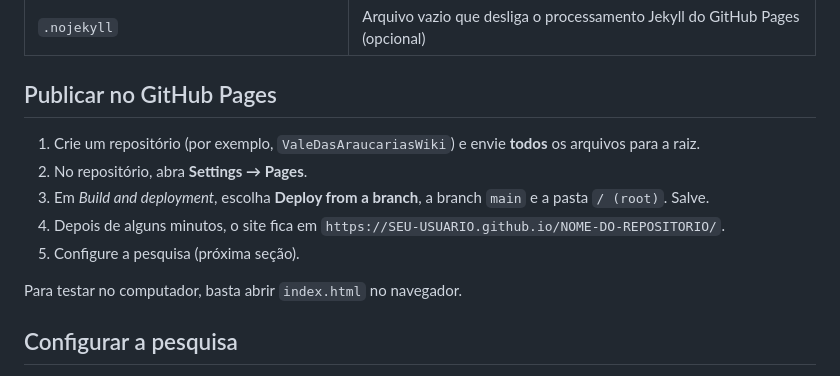
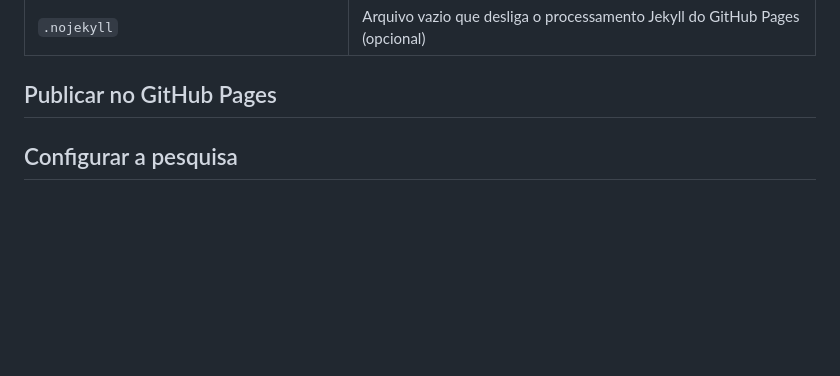
Before and after one commit to gabriellig-maker/Vale-das-Arauc-rias-wiki, a Markdown page: README.md, the part around the change. Rendered like a GitHub page; blank space fills up the shorter version.

```diff
--- a/README.md
+++ b/README.md
@@ -27,13 +27,7 @@ Todos os arquivos ficam na raiz do repositório.
 
 ## Publicar no GitHub Pages
 
-1. Crie um repositório (por exemplo, `ValeDasAraucariasWiki`) e envie **todos** os arquivos para a raiz.
-2. No repositório, abra **Settings → Pages**.
-3. Em *Build and deployment*, escolha **Deploy from a branch**, a branch `main` e a pasta `/ (root)`. Salve.
-4. Depois de alguns minutos, o site fica em `https://SEU-USUARIO.github.io/NOME-DO-REPOSITORIO/`.
-5. Configure a pesquisa (próxima seção).
 
-Para testar no computador, basta abrir `index.html` no navegador.
 
 ## Configurar a pesquisa
 
```
